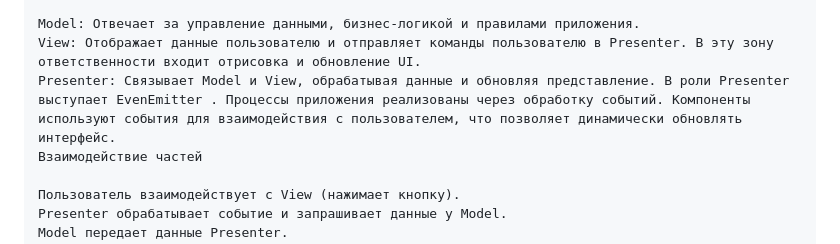
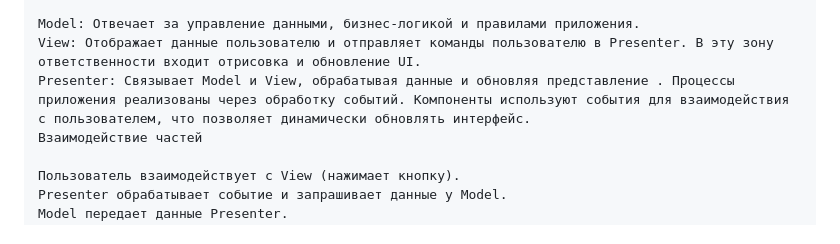
Before and after one commit to safetillity/web-larek-frontend, a Markdown page: README.md, the part around the change. Rendered like a GitHub page.

Commit message:
finalCommit

```diff
--- a/README.md
+++ b/README.md
@@ -52,7 +52,7 @@ yarn build
 
 Model: Отвечает за управление данными, бизнес-логикой и правилами приложения.
 View: Отображает данные пользователю и отправляет команды пользователю в Presenter. В эту зону ответственности входит отрисовка и обновление UI.
-Presenter: Связывает Model и View, обрабатывая данные и обновляя представление. В роли Presenter выступает EvenEmitter . Процессы приложения реализованы через обработку событий. Компоненты используют события для взаимодействия с пользователем, что позволяет динамически обновлять интерфейс.
+Presenter: Связывает Model и View, обрабатывая данные и обновляя представление . Процессы приложения реализованы через обработку событий. Компоненты используют события для взаимодействия с пользователем, что позволяет динамически обновлять интерфейс.
 Взаимодействие частей
 
 Пользователь взаимодействует с View (нажимает кнопку).
```
